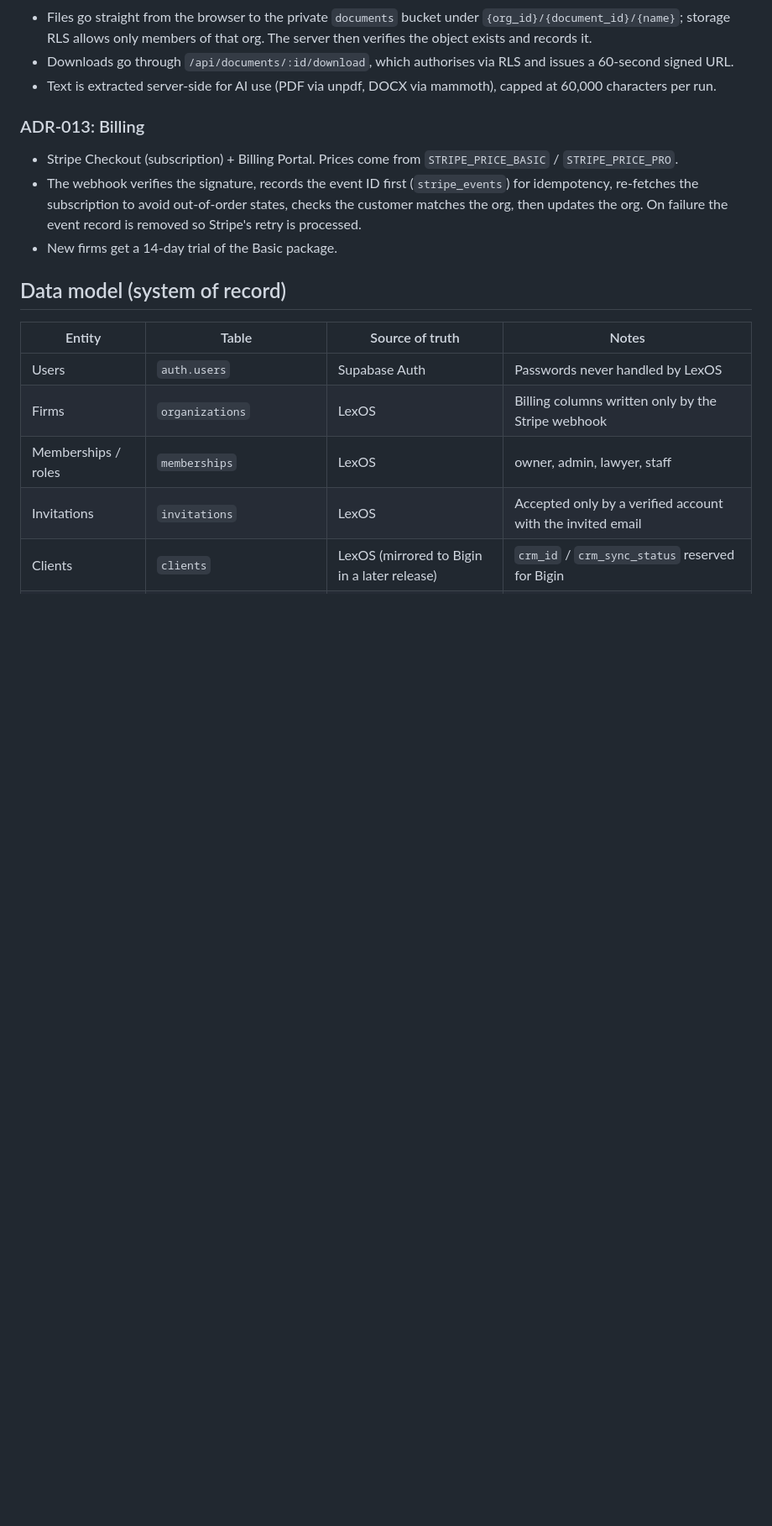
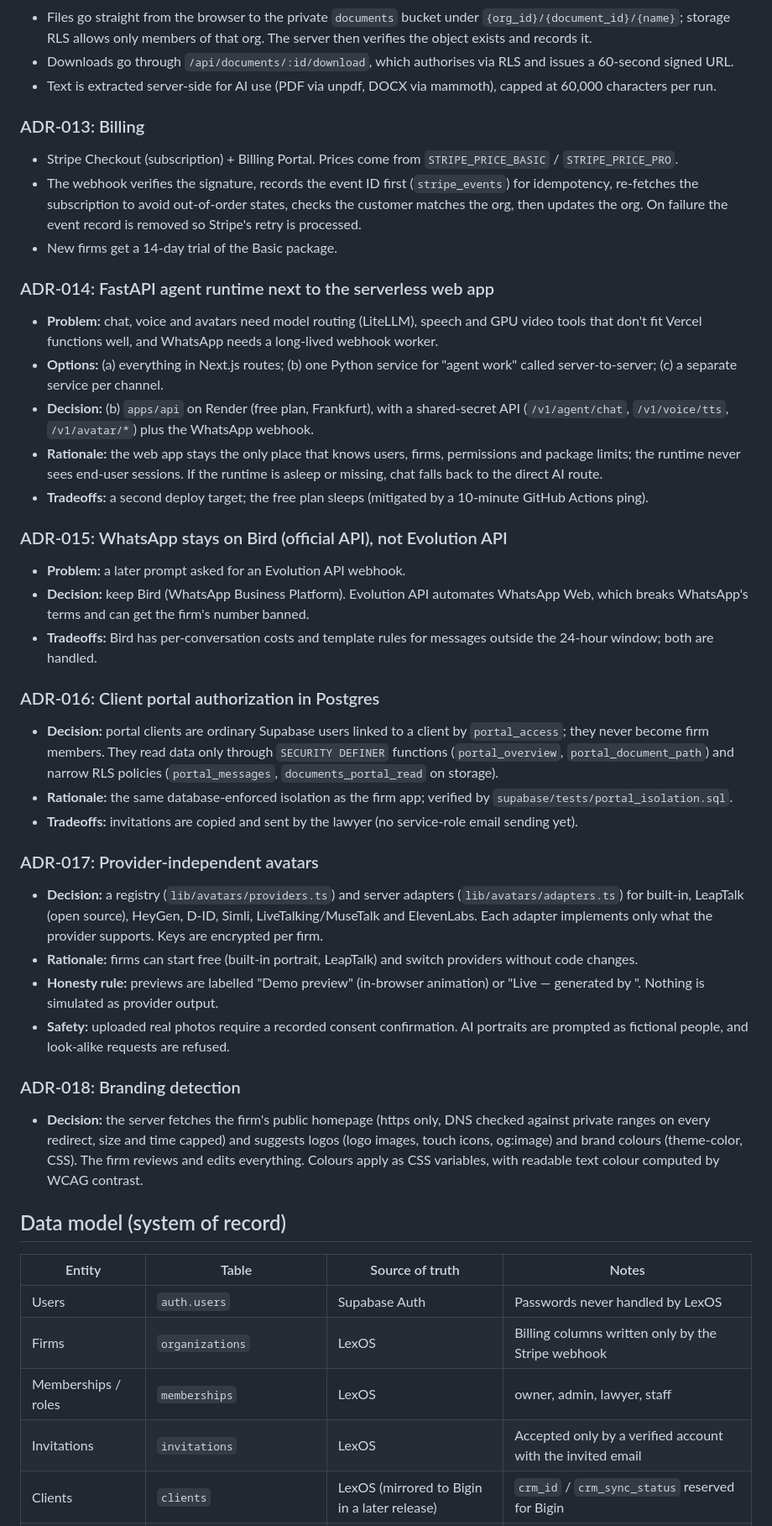
Before and after one commit to DigitalVertise/lexos-ai, a Markdown page: docs/ARCHITECTURE.md, the part around the change. Shown at 84% size. GitHub-like rendering; blank space fills up the shorter version.

Commit message:
Docs: ADR-014..018 and release 3 status
Co-Authored-By: Claude Opus 5.5 <noreply@anthropic.com>
Claude-Session: https://claude.ai/code/session_01EmtnA5q4bvz7ULQni1jkCv

```diff
--- a/docs/ARCHITECTURE.md
+++ b/docs/ARCHITECTURE.md
@@ -55,6 +55,32 @@ Browser ──► Supabase Storage (direct upload, storage RLS: own firm's folde
 - The webhook verifies the signature, records the event ID first (`stripe_events`) for idempotency, re-fetches the subscription to avoid out-of-order states, checks the customer matches the org, then updates the org. On failure the event record is removed so Stripe's retry is processed.
 - New firms get a 14-day trial of the Basic package.
 
+### ADR-014: FastAPI agent runtime next to the serverless web app
+- **Problem:** chat, voice and avatars need model routing (LiteLLM), speech and GPU video tools that don't fit Vercel functions well, and WhatsApp needs a long-lived webhook worker.
+- **Options:** (a) everything in Next.js routes; (b) one Python service for "agent work" called server-to-server; (c) a separate service per channel.
+- **Decision:** (b) `apps/api` on Render (free plan, Frankfurt), with a shared-secret API (`/v1/agent/chat`, `/v1/voice/tts`, `/v1/avatar/*`) plus the WhatsApp webhook.
+- **Rationale:** the web app stays the only place that knows users, firms, permissions and package limits; the runtime never sees end-user sessions. If the runtime is asleep or missing, chat falls back to the direct AI route.
+- **Tradeoffs:** a second deploy target; the free plan sleeps (mitigated by a 10-minute GitHub Actions ping).
+
+### ADR-015: WhatsApp stays on Bird (official API), not Evolution API
+- **Problem:** a later prompt asked for an Evolution API webhook.
+- **Decision:** keep Bird (WhatsApp Business Platform). Evolution API automates WhatsApp Web, which breaks WhatsApp's terms and can get the firm's number banned.
+- **Tradeoffs:** Bird has per-conversation costs and template rules for messages outside the 24-hour window; both are handled.
+
+### ADR-016: Client portal authorization in Postgres
+- **Decision:** portal clients are ordinary Supabase users linked to a client by `portal_access`; they never become firm members. They read data only through `SECURITY DEFINER` functions (`portal_overview`, `portal_document_path`) and narrow RLS policies (`portal_messages`, `documents_portal_read` on storage).
+- **Rationale:** the same database-enforced isolation as the firm app; verified by `supabase/tests/portal_isolation.sql`.
+- **Tradeoffs:** invitations are copied and sent by the lawyer (no service-role email sending yet).
+
+### ADR-017: Provider-independent avatars
+- **Decision:** a registry (`lib/avatars/providers.ts`) and server adapters (`lib/avatars/adapters.ts`) for built-in, LeapTalk (open source), HeyGen, D-ID, Simli, LiveTalking/MuseTalk and ElevenLabs. Each adapter implements only what the provider supports. Keys are encrypted per firm.
+- **Rationale:** firms can start free (built-in portrait, LeapTalk) and switch providers without code changes.
+- **Honesty rule:** previews are labelled "Demo preview" (in-browser animation) or "Live — generated by <provider>". Nothing is simulated as provider output.
+- **Safety:** uploaded real photos require a recorded consent confirmation. AI portraits are prompted as fictional people, and look-alike requests are refused.
+
+### ADR-018: Branding detection
+- **Decision:** the server fetches the firm's public homepage (https only, DNS checked against private ranges on every redirect, size and time capped) and suggests logos (logo images, touch icons, og:image) and brand colours (theme-color, CSS). The firm reviews and edits everything. Colours apply as CSS variables, with readable text colour computed by WCAG contrast.
+
 ## Data model (system of record)
 
 | Entity | Table | Source of truth | Notes |
```
Also changed, not shown: docs/PROJECT_STATUS.md (+24 -8 lines).
